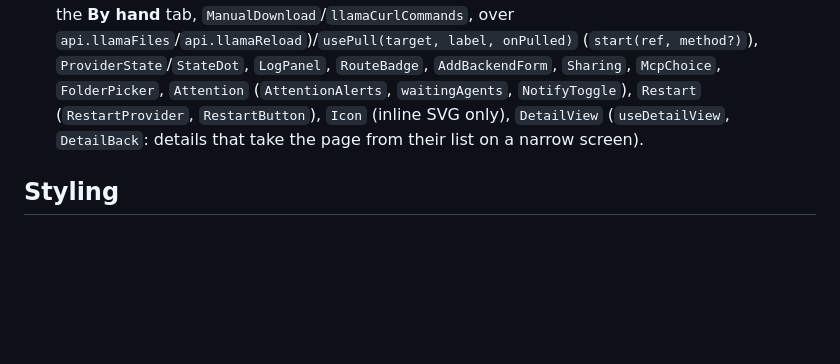
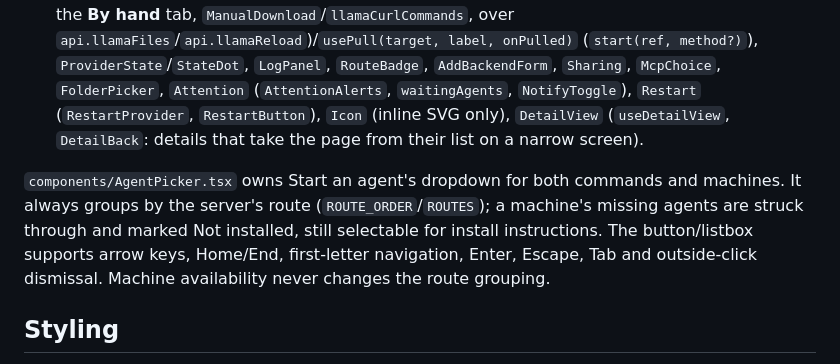
Before and after one commit to joeyenfield/ai-coding-agent-proxy, a Markdown page: .context/console.md, the part around the change. Drawn GitHub-style; blank space fills up the shorter version.

Commit message:
Start an agent: one picker grouped by route for commands and machines, with agents a machine lacks crossed out, and keyboard navigation

```diff
--- a/.context/console.md
+++ b/.context/console.md
@@ -109,6 +109,8 @@ Server settings' **Links** tab (site admins) is `LinksSettings`: the mesh id, co
 - `pages/`: one file per page. `Docs.tsx` renders `docs/*.md` from `/help-files/` with marked, and loads mermaid lazily. `markdown.ts` holds what it shares with the file viewer: `escapeHtml`, `slug`, `mermaidBlock`, `renderDiagrams`/`watchDiagrams`.
 - `components/`: reuse before writing new ones: `Tabs` (`useTabParam`, `TabBar`, `TabPanel`, which unmounts inactive panels and so stops their polling), `CodeLine`, `ConfirmDialog`, `ModelSearch` (`flavor="llamacpp"`: Hugging Face only, names `user/repo:quant`, a pull method beside Pull and the **By hand** tab, `ManualDownload`/`llamaCurlCommands`, over `api.llamaFiles`/`api.llamaReload`)/`usePull(target, label, onPulled)` (`start(ref, method?)`), `ProviderState`/`StateDot`, `LogPanel`, `RouteBadge`, `AddBackendForm`, `Sharing`, `McpChoice`, `FolderPicker`, `Attention` (`AttentionAlerts`, `waitingAgents`, `NotifyToggle`), `Restart` (`RestartProvider`, `RestartButton`), `Icon` (inline SVG only), `DetailView` (`useDetailView`, `DetailBack`: details that take the page from their list on a narrow screen).
 
+`components/AgentPicker.tsx` owns Start an agent's dropdown for both commands and machines. It always groups by the server's route (`ROUTE_ORDER`/`ROUTES`); a machine's missing agents are struck through and marked Not installed, still selectable for install instructions. The button/listbox supports arrow keys, Home/End, first-letter navigation, Enter, Escape, Tab and outside-click dismissal. Machine availability never changes the route grouping.
+
 ## Styling
 
 `styles.css` is the only stylesheet, with no framework. Tokens are on `:root` and overridden on `:root[data-theme="dark"]` (`--paper`, `--ground`, `--ink`, `--accent` indigo, `--shadow*`, `--route-*`). The fonts are Inter and JetBrains Mono. An inline script in `index.html` sets the theme before React loads. Check dark mode and a ~412 px viewport (the Android app) for every layout change.
```
Also changed, not shown: docs/console.md (+1 -1 lines), docs/screenshots/agents-ollama.png, docs/screenshots/agents.png, 3 other files.
